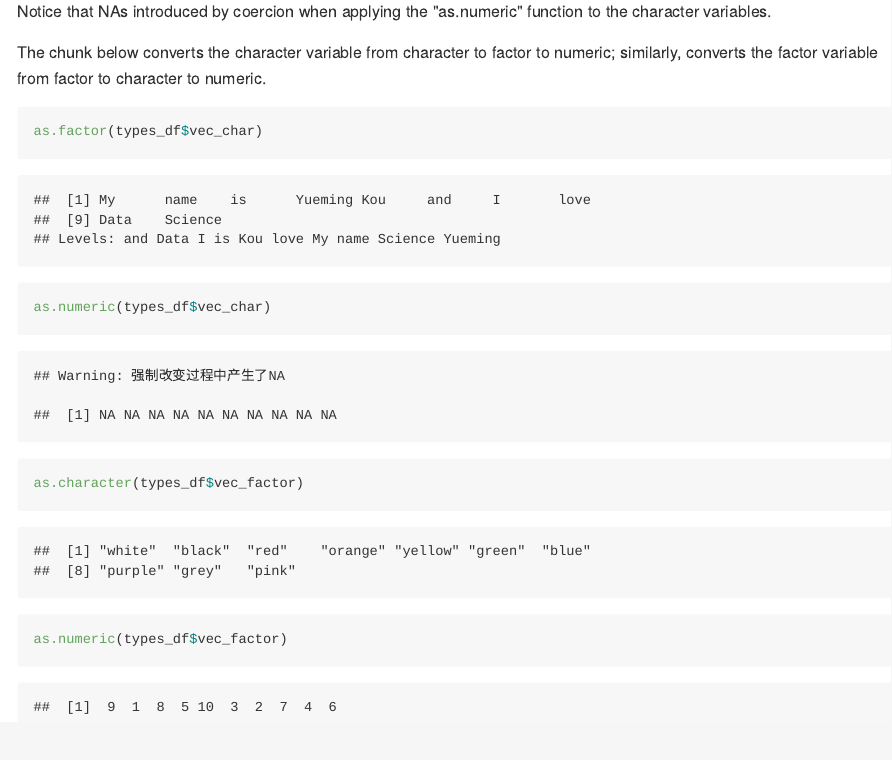
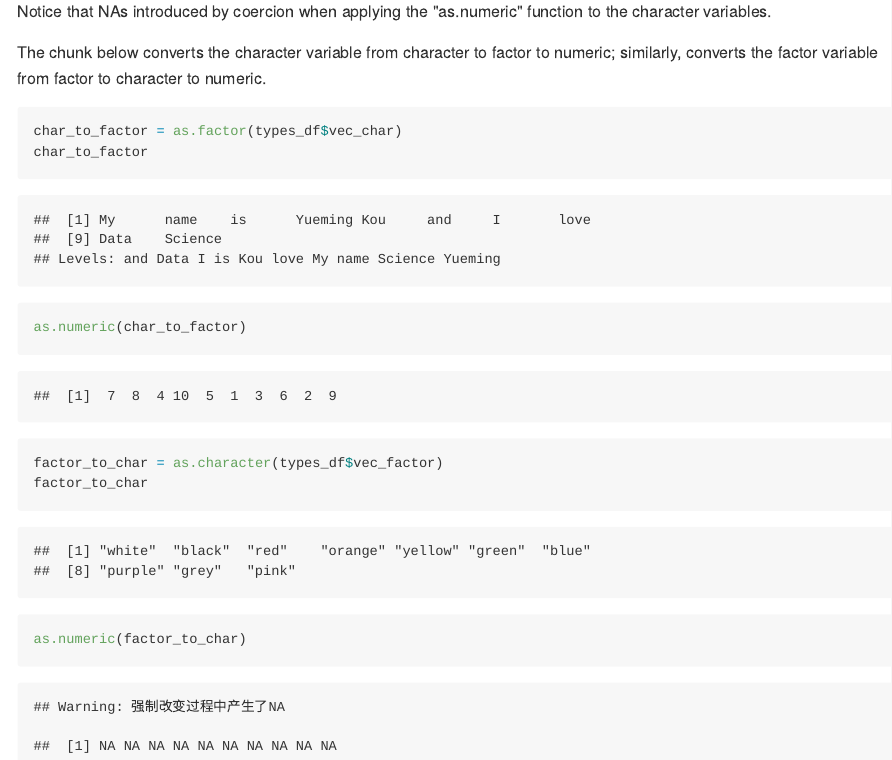
Before and after one commit to yuemingkou/example_repo, an R Markdown document (p8105_hw1_yk2826_1.Rmd): the page in a window 1100 px wide, from 1650 px down. The pictures show the output file p8105_hw1_yk2826_1.md that the author committed with the source, drawn offline in the style of GitHub; long lines of code are wrapped.

Commit message:
convert variables from one type to another

````diff
--- a/p8105_hw1_yk2826_1.Rmd
+++ b/p8105_hw1_yk2826_1.Rmd
@@ -57,8 +57,10 @@ Notice that NAs introduced by coercion when applying the "as.numeric" function t
 The chunk below converts the character variable from character to factor to numeric; similarly, converts the factor variable from factor to character to numeric.
 
 ```{r}
-as.factor(types_df$vec_char)
-as.numeric(types_df$vec_char)
-as.character(types_df$vec_factor)
-as.numeric(types_df$vec_factor)
+char_to_factor = as.factor(types_df$vec_char)
+char_to_factor
+as.numeric(char_to_factor)
+factor_to_char = as.character(types_df$vec_factor)
+factor_to_char
+as.numeric(factor_to_char)
 ```
````
Also changed, not shown: p8105_hw1_yk2826_1.md.
